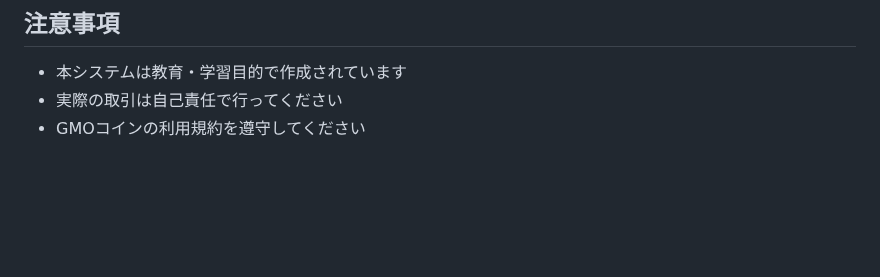
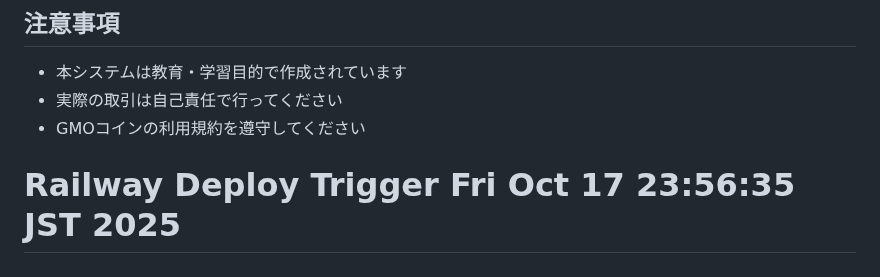
Before and after one commit to Digitalian-pon/crypto-trading-bot, a Markdown page: README.md, the part around the change. Rendered like a GitHub page; blank space fills up the shorter version.

Commit message:
⚡ Trigger Railway redeploy

```diff
--- a/README.md
+++ b/README.md
@@ -372,3 +372,4 @@ MIT License
 - 本システムは教育・学習目的で作成されています
 - 実際の取引は自己責任で行ってください
 - GMOコインの利用規約を遵守してください
+# Railway Deploy Trigger Fri Oct 17 23:56:35 JST 2025
```
